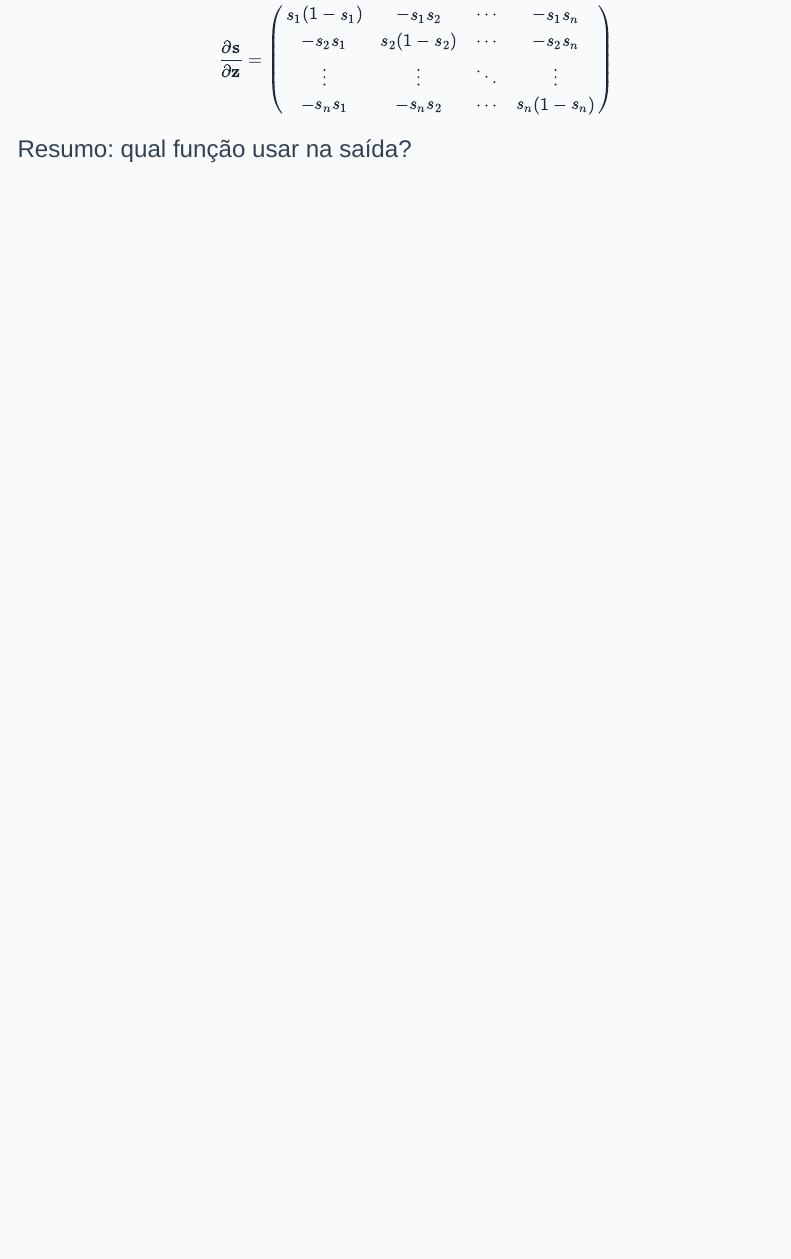
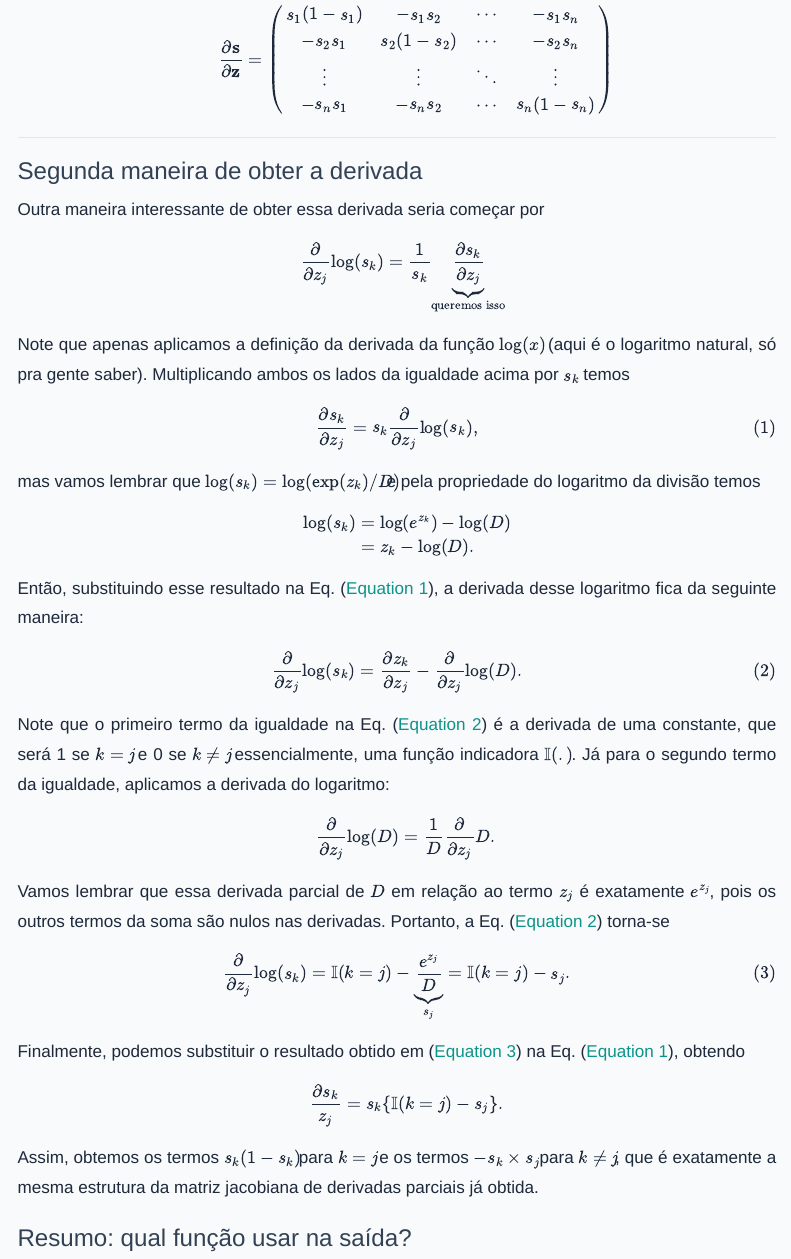
Before and after one commit to lasilva0/meu-blog, a Quarto document (posts/2026-07-06-redes-neurais/index.qmd): the page in a window 1100 px wide, from 11580 px down. Rendered offline with R 4.5, knitr and Pandoc in place of Quarto, with nearby package versions; menus at the side of the page are left out.

Commit message:
Derivada softmax feita

```diff
--- a/posts/2026-07-06-redes-neurais/index.qmd
+++ b/posts/2026-07-06-redes-neurais/index.qmd
@@ -407,6 +407,59 @@ s_1(1-s_1) & -s_1 s_2   & \cdots & -s_1 s_n   \\
 \end{pmatrix}
 $$
 
+---
+
+### Segunda maneira de obter a derivada
+
+Outra maneira interessante de obter essa derivada seria começar por
+
+$$
+\frac{\partial}{\partial z_j} \log(s_k) = \frac{1}{s_k} \underbrace{\frac{\partial s_k}{\partial z_j}}_\text{queremos isso} \,\,\,
+$$
+
+Note que apenas aplicamos a definição da derivada da função $\log(x)$ (aqui é o logaritmo natural, só pra gente saber). Multiplicando ambos
+os lados da igualdade acima por $s_k$ temos
+
+$$
+\frac{\partial s_k}{\partial z_j} = s_k \frac{\partial}{\partial z_j} \log(s_k),
+$${#eq-deriv_logsk}
+
+mas vamos lembrar que $\log(s_k) = \log(\exp(z_k) / D)$ e pela propriedade do logaritmo da divisão temos
+
+\begin{align}
+\log(s_k) &= \log(e^{z_k}) - \log(D) \\
+&= z_k - \log(D).
+\end{align}
+
+Então, substituindo esse resultado na Eq. ([-@eq-deriv_logsk]), a derivada desse logaritmo fica da seguinte maneira:
+
+$$
+\frac{\partial}{\partial z_j} \log(s_k) = \frac{\partial z_k}{\partial z_j} - \frac{\partial}{\partial z_j} \log(D).
+$${#eq-derivlogzj}
+
+Note que o primeiro termo da igualdade na Eq. ([-@eq-derivlogzj]) é a derivada de uma constante, que será 1 se $k = j$ e 0 se $k \neq j$
+essencialmente, uma função indicadora $\mathbb{I}(.)$. Já para o segundo termo da igualdade, aplicamos a derivada do logaritmo:
+
+$$
+\frac{\partial}{\partial z_j} \log(D) = \frac{1}{D} \frac{\partial}{\partial z_j} D.
+$$
+
+Vamos lembrar que essa derivada parcial de $D$ em relação ao termo $z_j$ é exatamente $e^{z_j}$, pois os outros termos da soma
+são nulos nas derivadas. Portanto, a Eq. ([-@eq-derivlogzj]) torna-se
+
+$$
+\frac{\partial}{\partial z_j} \log(s_k) = \mathbb{I}(k=j) - \underbrace{\frac{e^{z_j}}{D}}_{s_j} = \mathbb{I}(k=j) - s_j.
+$${#eq-derivadacompleta}
+
+Finalmente, podemos substituir o resultado obtido em ([-@eq-derivadacompleta]) na Eq. ([-@eq-deriv_logsk]), obtendo
+
+$$
+\frac{\partial s_k}{z_j} = s_k\{\mathbb{I}(k=j) - s_j\}.
+$$
+
+Assim, obtemos os termos $s_k(1-s_k)$ para $k=j$ e os termos $-s_k \times s_j$ para $k \neq j$, que é exatamente a mesma
+estrutura da matriz jacobiana de derivadas parciais já obtida.
+
 
 ### Resumo: qual função usar na saída?
 
```
Also changed, not shown: docs/search.json, 2 other files.
